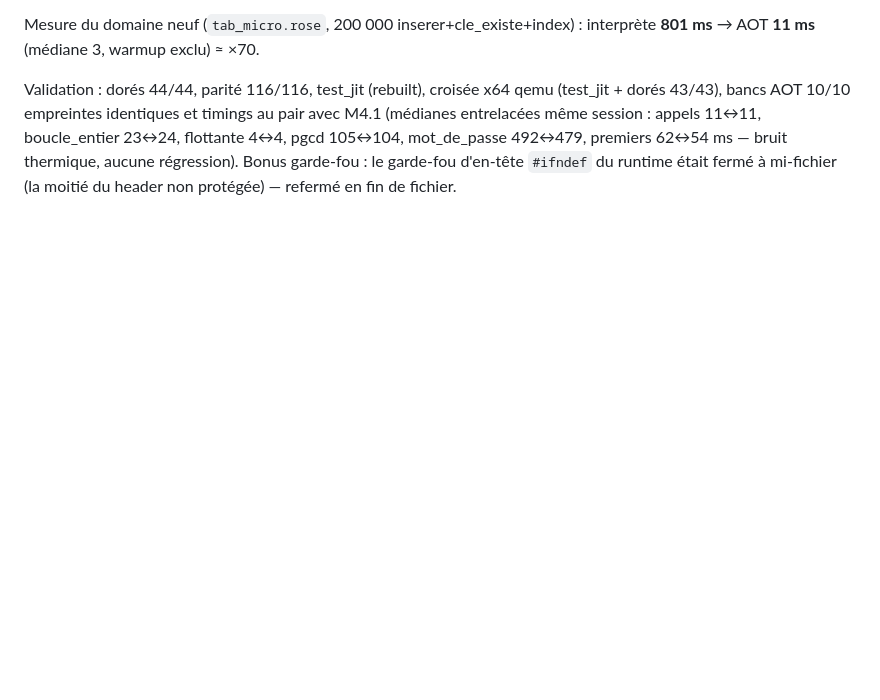
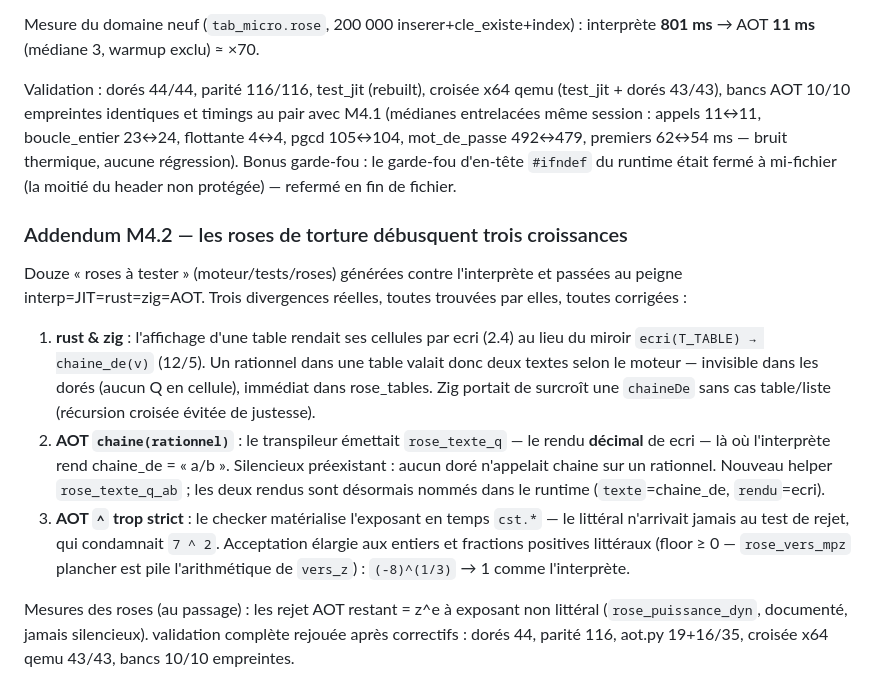
Before and after one commit to Stef302/Rose, a Markdown page: PERF.md, the part around the change. Drawn GitHub-style; blank space fills up the shorter version.

Commit message:
PERF.md : addendum M4.2 (découvertes des roses)

```diff
--- a/PERF.md
+++ b/PERF.md
@@ -817,3 +817,31 @@ timings au pair avec M4.1 (médianes entrelacées même session : appels
 492↔479, premiers 62↔54 ms — bruit thermique, aucune régression).
 Bonus garde-fou : le garde-fou d'en-tête `#ifndef` du runtime était fermé à
 mi-fichier (la moitié du header non protégée) — refermé en fin de fichier.
+
+### Addendum M4.2 — les roses de torture débusquent trois croissances
+
+Douze « roses à tester » (moteur/tests/roses) générées contre
+l'interprète et passées au peigne interp=JIT=rust=zig=AOT. Trois
+divergences réelles, toutes trouvées par elles, toutes corrigées :
+
+1. **rust & zig** : l'affichage d'une table rendait ses cellules par
+   ecri (2.4) au lieu du miroir `ecri(T_TABLE) → chaine_de(v)` (12/5).
+   Un rationnel dans une table valait donc deux textes selon le moteur —
+   invisible dans les dorés (aucun Q en cellule), immédiat dans
+   rose_tables. Zig portait de surcroît une `chaineDe` sans cas
+   table/liste (récursion croisée évitée de justesse).
+2. **AOT `chaine(rationnel)`** : le transpileur émettait `rose_texte_q`
+   — le rendu **décimal** de ecri — là où l'interprète rend chaine_de =
+   « a/b ». Silencieux préexistant : aucun doré n'appelait chaine sur un
+   rationnel. Nouveau helper `rose_texte_q_ab` ; les deux rendus sont
+   désormais nommés dans le runtime (`texte`=chaine_de, `rendu`=ecri).
+3. **AOT `^` trop strict** : le checker matérialise l'exposant en temps
+   `cst.*` — le littéral n'arrivait jamais au test de rejet, qui
+   condamnait `7 ^ 2`. Acceptation élargie aux entiers et fractions
+   positives littéraux (floor ≥ 0 — `rose_vers_mpz` plancher est pile
+   l'arithmétique de `vers_z`) : `(-8)^(1/3)` → 1 comme l'interprète.
+
+Mesures des roses (au passage) : les rejet AOT restant = z^e à exposant
+non littéral (`rose_puissance_dyn`, documenté, jamais silencieux).
+validation complète rejouée après correctifs : dorés 44, parité 116,
+aot.py 19+16/35, croisée x64 qemu 43/43, bancs 10/10 empreintes.
```
